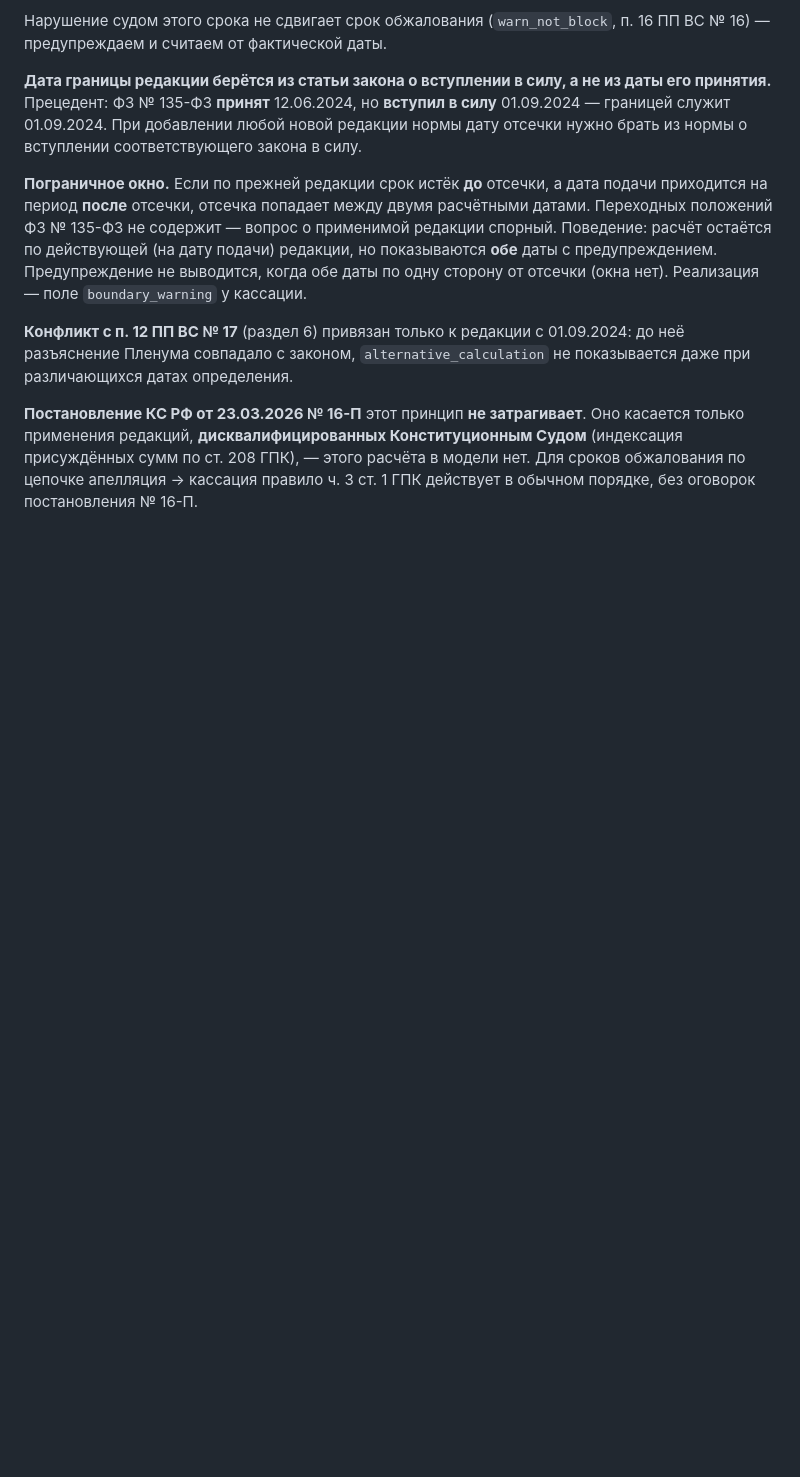
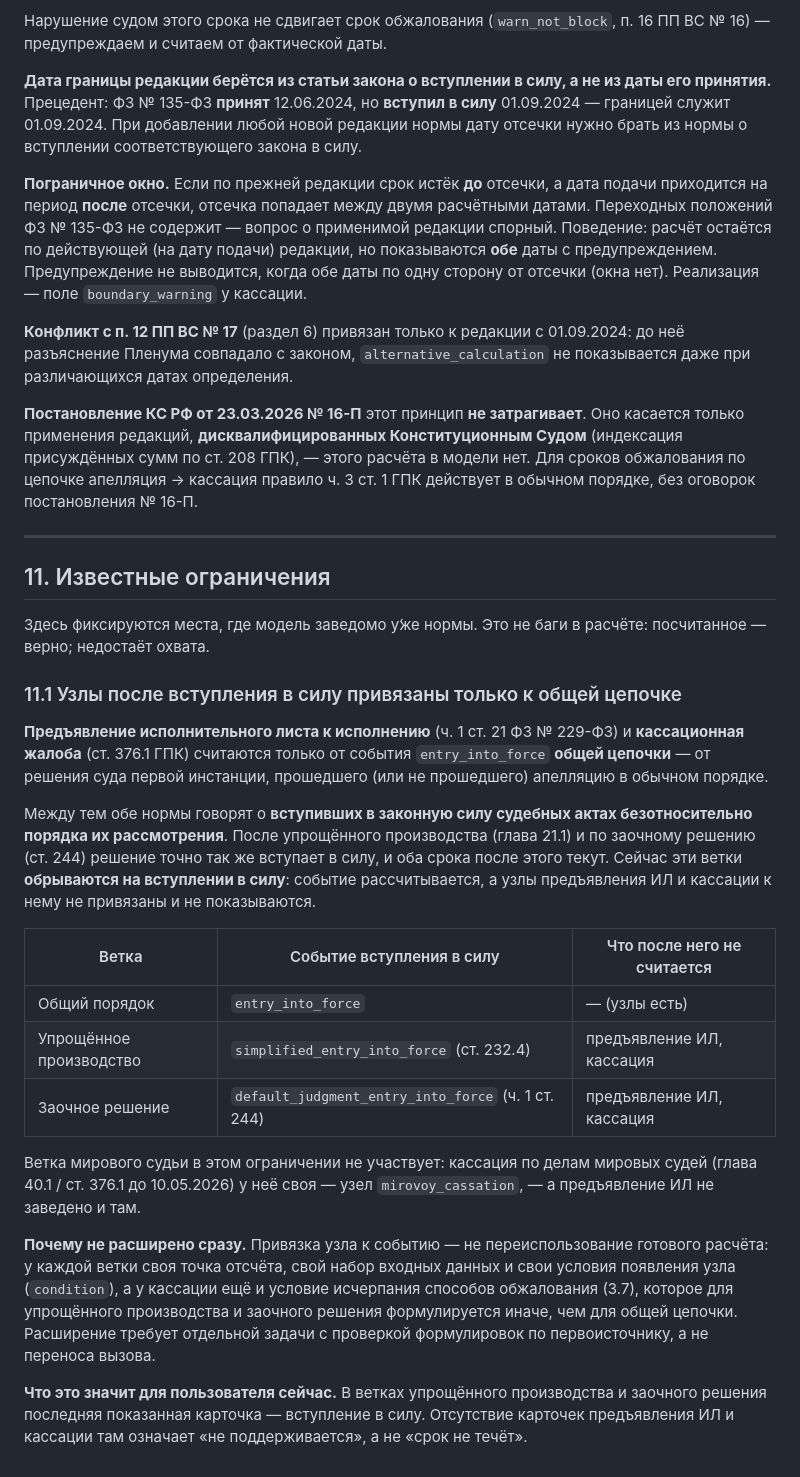
Before and after one commit to z9bl/gpk-calculator, a Markdown page: SPEC.md, the part around the change. Rendered like a GitHub page; blank space fills up the shorter version.

Commit message:
Раздел 11: известные ограничения — узлы после вступления в силу (#31)
Предъявление исполнительного листа (ч. 1 ст. 21 ФЗ № 229-ФЗ) и кассация
(ст. 376.1 ГПК) привязаны только к событию вступления в силу общей
цепочки. Обе нормы говорят о вступивших в силу судебных актах
безотносительно порядка рассмотрения: после упрощённого производства и
по заочному решению эти сроки также текут, но ветки сейчас обрываются на
вступлении в силу.

Записано как известное ограничение охвата, а не дефект расчёта:
посчитанное верно, недостаёт узлов. Отмечено, что отсутствие карточек в
этих ветках означает «не поддерживается», а не «срок не течёт».

Только SPEC.md, код не тронут.


Claude-Session: https://claude.ai/code/session_01ViMvRbDhnqX7v8S3iPxWE9

Co-authored-by: Claude <noreply@anthropic.com>

```diff
--- a/SPEC.md
+++ b/SPEC.md
@@ -586,3 +586,27 @@
 **Конфликт с п. 12 ПП ВС № 17** (раздел 6) привязан только к редакции с 01.09.2024: до неё разъяснение Пленума совпадало с законом, `alternative_calculation` не показывается даже при различающихся датах определения.
 
 **Постановление КС РФ от 23.03.2026 № 16-П** этот принцип **не затрагивает**. Оно касается только применения редакций, **дисквалифицированных Конституционным Судом** (индексация присуждённых сумм по ст. 208 ГПК), — этого расчёта в модели нет. Для сроков обжалования по цепочке апелляция → кассация правило ч. 3 ст. 1 ГПК действует в обычном порядке, без оговорок постановления № 16-П.
+
+---
+
+## 11. Известные ограничения
+
+Здесь фиксируются места, где модель заведомо у́же нормы. Это не баги в расчёте: посчитанное — верно; недостаёт охвата.
+
+### 11.1 Узлы после вступления в силу привязаны только к общей цепочке
+
+**Предъявление исполнительного листа к исполнению** (ч. 1 ст. 21 ФЗ № 229-ФЗ) и **кассационная жалоба** (ст. 376.1 ГПК) считаются только от события `entry_into_force` **общей цепочки** — от решения суда первой инстанции, прошедшего (или не прошедшего) апелляцию в обычном порядке.
+
+Между тем обе нормы говорят о **вступивших в законную силу судебных актах безотносительно порядка их рассмотрения**. После упрощённого производства (глава 21.1) и по заочному решению (ст. 244) решение точно так же вступает в силу, и оба срока после этого текут. Сейчас эти ветки **обрываются на вступлении в силу**: событие рассчитывается, а узлы предъявления ИЛ и кассации к нему не привязаны и не показываются.
+
+| Ветка | Событие вступления в силу | Что после него не считается |
+|---|---|---|
+| Общий порядок | `entry_into_force` | — (узлы есть) |
+| Упрощённое производство | `simplified_entry_into_force` (ст. 232.4) | предъявление ИЛ, кассация |
+| Заочное решение | `default_judgment_entry_into_force` (ч. 1 ст. 244) | предъявление ИЛ, кассация |
+
+Ветка мирового судьи в этом ограничении не участвует: кассация по делам мировых судей (глава 40.1 / ст. 376.1 до 10.05.2026) у неё своя — узел `mirovoy_cassation`, — а предъявление ИЛ не заведено и там.
+
+**Почему не расширено сразу.** Привязка узла к событию — не переиспользование готового расчёта: у каждой ветки своя точка отсчёта, свой набор входных данных и свои условия появления узла (`condition`), а у кассации ещё и условие исчерпания способов обжалования (3.7), которое для упрощённого производства и заочного решения формулируется иначе, чем для общей цепочки. Расширение требует отдельной задачи с проверкой формулировок по первоисточнику, а не переноса вызова.
+
+**Что это значит для пользователя сейчас.** В ветках упрощённого производства и заочного решения последняя показанная карточка — вступление в силу. Отсутствие карточек предъявления ИЛ и кассации там означает «не поддерживается», а не «срок не течёт».
```
